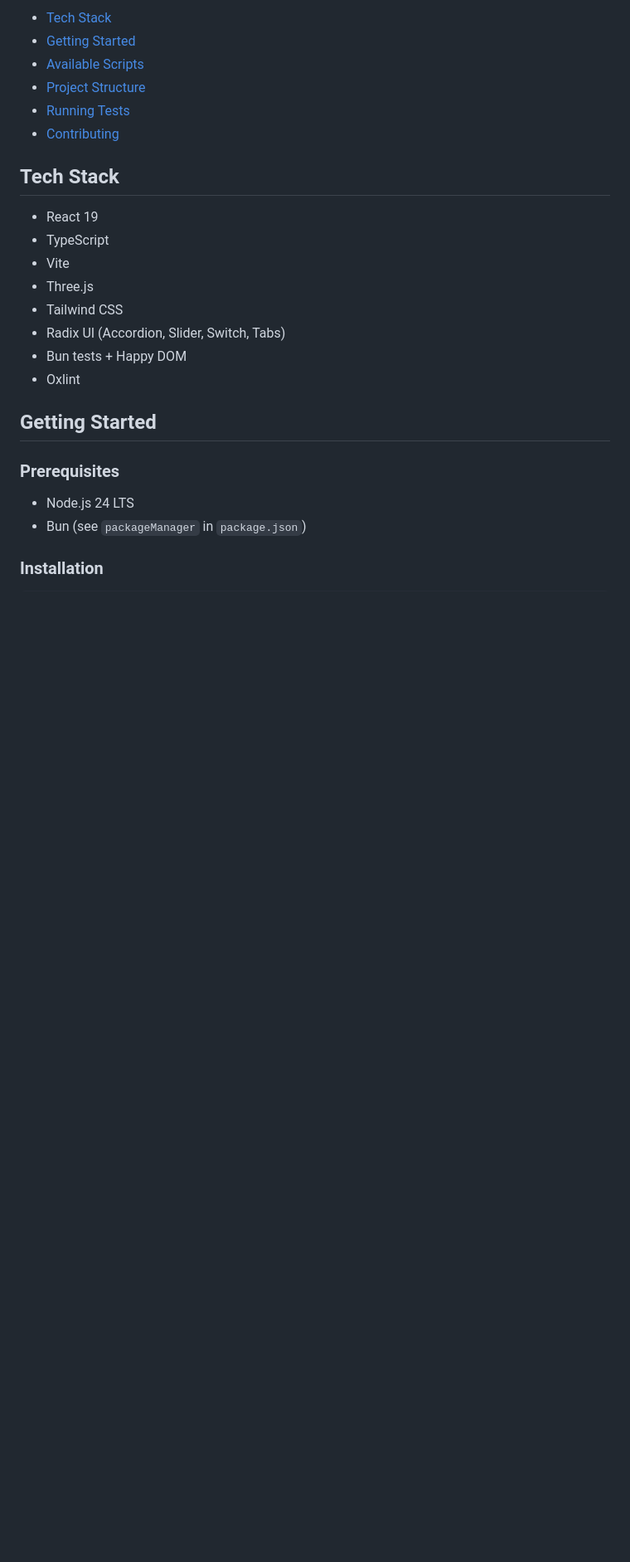
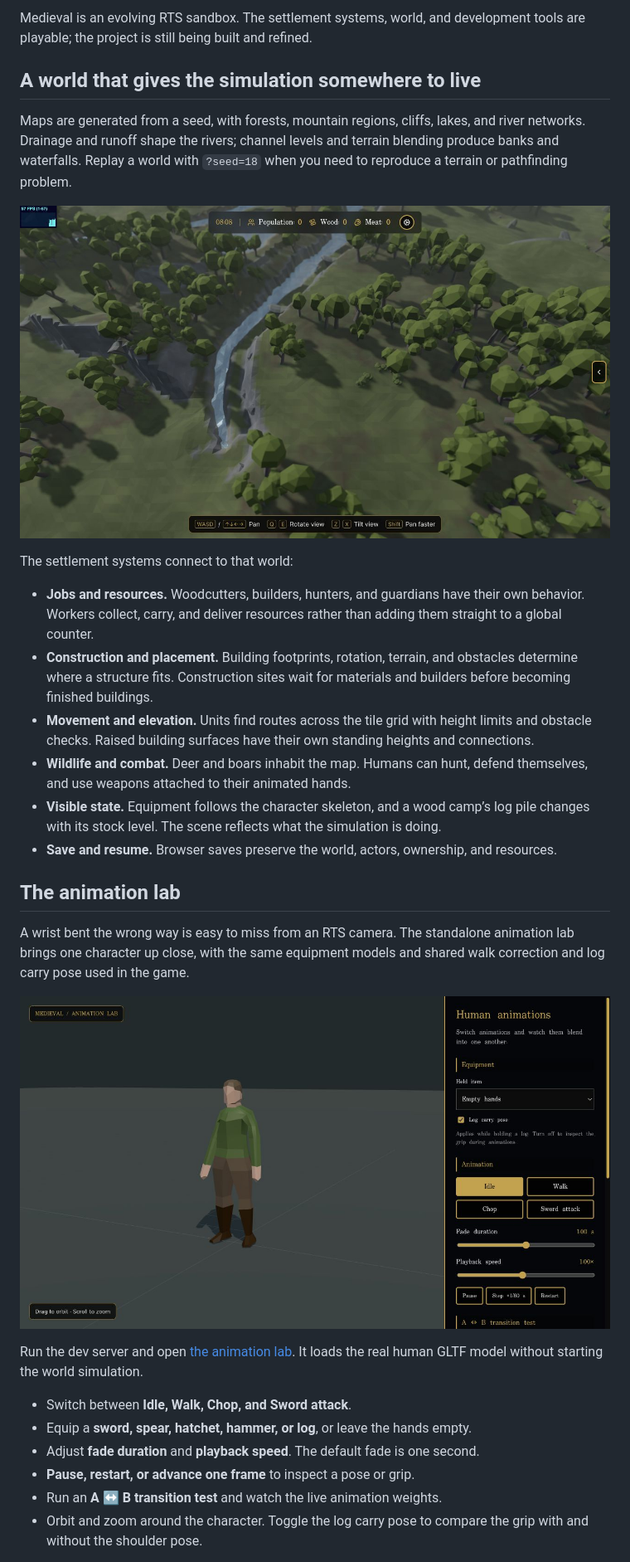
Before and after one commit to Code-Cooking-Team/Medieval, a Markdown page: README.md, the part around one of its changes. Shown at 83% size. Rendered like a GitHub page; pictures changed too: docs/screenshots/animation-lab.jpg (added), docs/screenshots/world-seed-18.jpg (added); blank space fills up the shorter version.

```diff
--- a/README.md
+++ b/README.md
@@ -12,27 +12,33 @@ Access the latest deploy at: https://code-cooking-team.github.io/Medieval/
 
-- [Tech Stack](#tech-stack)
-- [Getting Started](#getting-started)
-- [Available Scripts](#available-scripts)
-- [Project Structure](#project-structure)
-- [Running Tests](#running-tests)
-- [Contributing](#contributing)
+Medieval is an evolving RTS sandbox. The settlement systems, world, and development tools are playable; the project is still being built and refined.
 
-## Tech Stack
+## A world that gives the simulation somewhere to live
 
-- React 19
-- TypeScript
-- Vite
-- Three.js
-- Tailwind CSS
-- Radix UI (Accordion, Slider, Switch, Tabs)
-- Bun tests + Happy DOM
-- Oxlint
+Maps are generated from a seed, with forests, mountain regions, cliffs, lakes, and river networks. Drainage and runoff shape the rivers; channel levels and terrain blending produce banks and waterfalls. Replay a world with `?seed=18` when you need to reproduce a terrain or pathfinding problem.
 
-## Getting Started
+![Procedural forests and a river cutting through the terrain, generated with seed 18](docs/screenshots/world-seed-18.jpg)
 
-### Prerequisites
+The settlement systems connect to that world:
 
-- Node.js 24 LTS
-- Bun (see `packageManager` in `package.json`)
+- **Jobs and resources.** Woodcutters, builders, hunters, and guardians have their own behavior. Workers collect, carry, and deliver resources rather than adding them straight to a global counter.
+- **Construction and placement.** Building footprints, rotation, terrain, and obstacles determine where a structure fits. Construction sites wait for materials and builders before becoming finished buildings.
+- **Movement and elevation.** Units find routes across the tile grid with height limits and obstacle checks. Raised building surfaces have their own standing heights and connections.
+- **Wildlife and combat.** Deer and boars inhabit the map. Humans can hunt, defend themselves, and use weapons attached to their animated hands.
+- **Visible state.** Equipment follows the character skeleton, and a wood camp’s log pile changes with its stock level. The scene reflects what the simulation is doing.
+- **Save and resume.** Browser saves preserve the world, actors, ownership, and resources.
 
-### Installation
+## The animation lab
+
+A wrist bent the wrong way is easy to miss from an RTS camera. The standalone animation lab brings one character up close, with the same equipment models and shared walk correction and log carry pose used in the game.
+
+![The animation lab with an orbitable character, equipment selector, animation controls, and fade duration](docs/screenshots/animation-lab.jpg)
+
+Run the dev server and open [the animation lab](http://localhost:3333/Medieval/animation-debug.html). It loads the real human GLTF model without starting the world simulation.
+
+- Switch between **Idle, Walk, Chop, and Sword attack**.
+- Equip a **sword, spear, hatchet, hammer, or log**, or leave the hands empty.
+- Adjust **fade duration** and **playback speed**. The default fade is one second.
+- **Pause, restart, or advance one frame** to inspect a pose or grip.
+- Run an **A ↔ B transition test** and watch the live animation weights.
+- Orbit and zoom around the character. Toggle the log carry pose to compare the grip with and without the shoulder pose.
+
```
Also changed, not shown: other parts of README.md (+85 -158 lines), docs/screenshots/animation-build.jpg (added), docs/screenshots/animation-chop.jpg (added), docs/screenshots/animation-sword.jpg (added), docs/screenshots/animation-walk-log.jpg (added).
